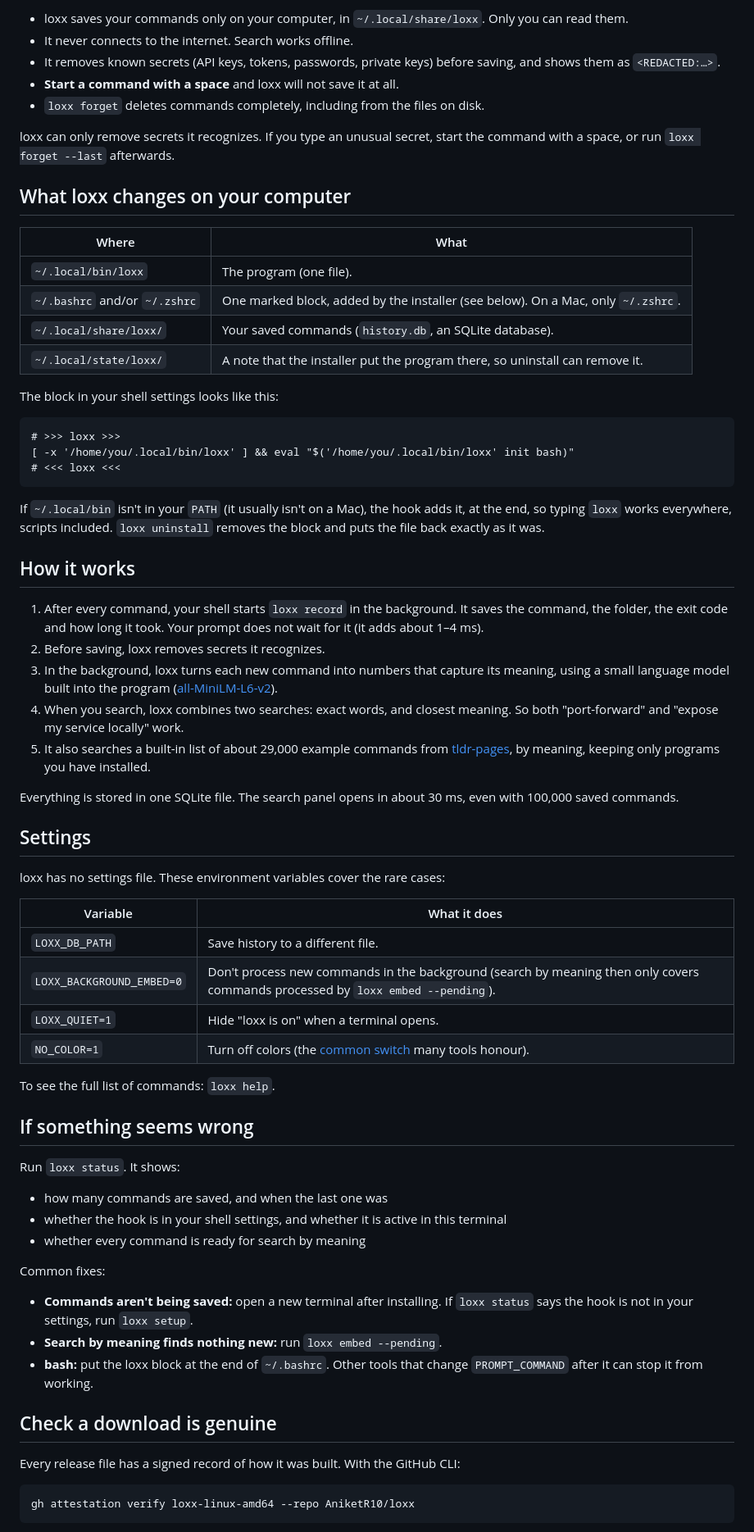
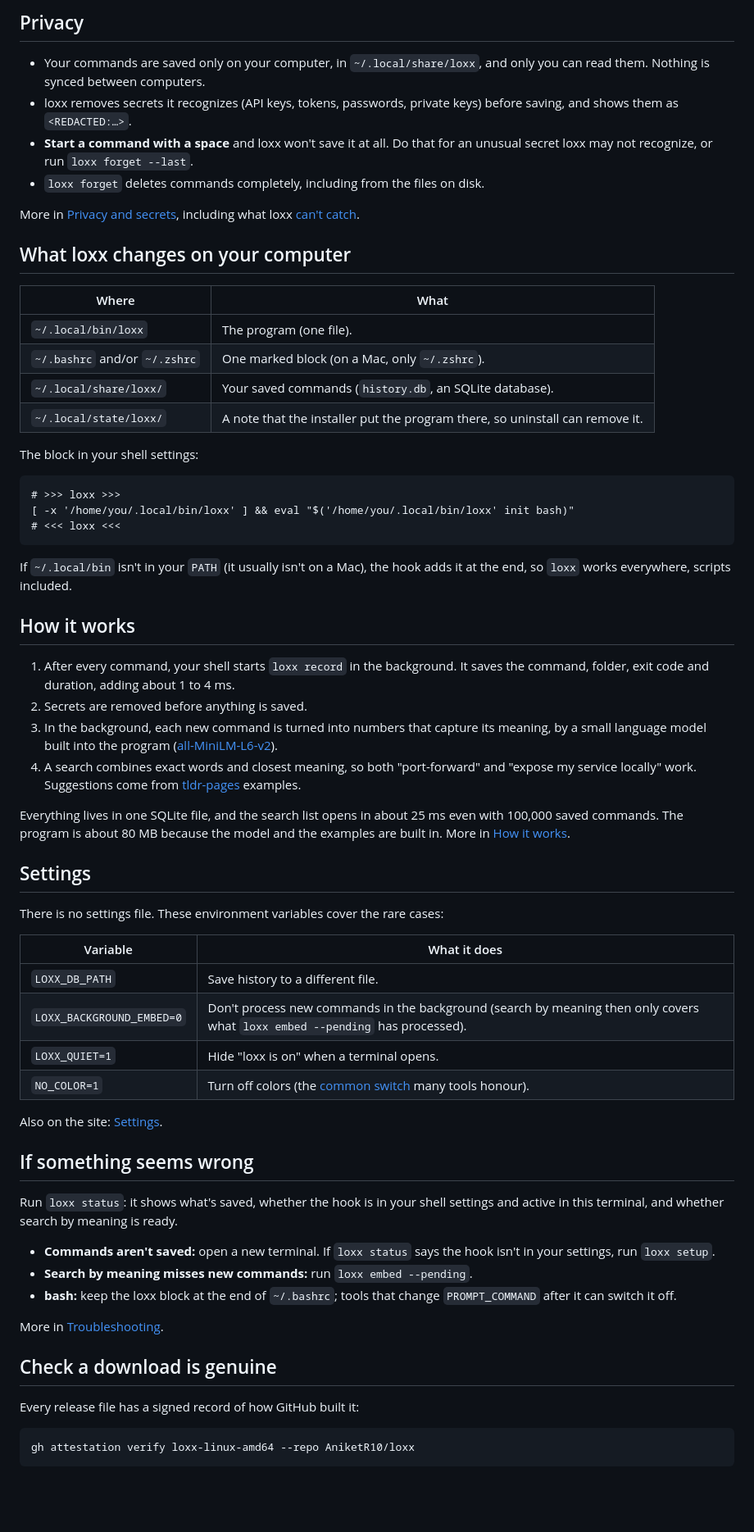
Before and after one commit to AniketR10/loxx, a Markdown page: README.md, the part around the change printed below. Shown: that part at 82% size. Rendered like a GitHub page; blank space fills up the shorter version.

````diff
--- a/README.md
+++ b/README.md
@@ -88,25 +73,27 @@ loxx never runs a command by itself. You always press Enter to run it.
 
-- loxx saves your commands only on your computer, in `~/.local/share/loxx`.
-  Only you can read them.
-- It never connects to the internet. Search works offline.
-- It removes known secrets (API keys, tokens, passwords, private keys) before
-  saving, and shows them as `<REDACTED:…>`.
-- **Start a command with a space** and loxx will not save it at all.
+## Privacy
+
+- Your commands are saved only on your computer, in `~/.local/share/loxx`, and
+  only you can read them. Nothing is synced between computers.
+- loxx removes secrets it recognizes (API keys, tokens, passwords, private
+  keys) before saving, and shows them as `<REDACTED:…>`.
+- **Start a command with a space** and loxx won't save it at all. Do that for
+  an unusual secret loxx may not recognize, or run `loxx forget --last`.
 - `loxx forget` deletes commands completely, including from the files on disk.
 
-loxx can only remove secrets it recognizes. If you type an unusual secret,
-start the command with a space, or run `loxx forget --last` afterwards.
+More in [Privacy and secrets](https://loxx.run/docs/privacy/), including what
+loxx [can't catch](https://loxx.run/docs/privacy/#limits).
 
 ## What loxx changes on your computer
 
 | Where | What |
 |---|---|
 | `~/.local/bin/loxx` | The program (one file). |
-| `~/.bashrc` and/or `~/.zshrc` | One marked block, added by the installer (see below). On a Mac, only `~/.zshrc`. |
+| `~/.bashrc` and/or `~/.zshrc` | One marked block (on a Mac, only `~/.zshrc`). |
 | `~/.local/share/loxx/` | Your saved commands (`history.db`, an SQLite database). |
 | `~/.local/state/loxx/` | A note that the installer put the program there, so uninstall can remove it. |
 
-The block in your shell settings looks like this:
+The block in your shell settings:
 
 ```
 # >>> loxx >>>
@@ -115,61 +102,54 @@ The block in your shell settings looks like this:
 ```
 
 If `~/.local/bin` isn't in your `PATH` (it usually isn't on a Mac), the hook
-adds it, at the end, so typing `loxx` works everywhere, scripts included.
-`loxx uninstall` removes the block and puts the file back exactly as it was.
+adds it at the end, so `loxx` works everywhere, scripts included.
 
 ## How it works
 
-1. After every command, your shell starts `loxx record` in the background.
-   It saves the command, the folder, the exit code and how long it took.
-   Your prompt does not wait for it (it adds about 1–4 ms).
-2. Before saving, loxx removes secrets it recognizes.
-3. In the background, loxx turns each new command into numbers that capture its
-   meaning, using a small language model built into the program
+1. After every command, your shell starts `loxx record` in the background. It
+   saves the command, folder, exit code and duration, adding about 1 to 4 ms.
+2. Secrets are removed before anything is saved.
+3. In the background, each new command is turned into numbers that capture its
+   meaning, by a small language model built into the program
    ([all-MiniLM-L6-v2](https://huggingface.co/sentence-transformers/all-MiniLM-L6-v2)).
-4. When you search, loxx combines two searches: exact words, and closest
-   meaning. So both "port-forward" and "expose my service locally" work.
-5. It also searches a built-in list of about 29,000 example commands from
-   [tldr-pages](https://github.com/tldr-pages/tldr), by meaning, keeping only
-   programs you have installed.
+4. A search combines exact words and closest meaning, so both "port-forward"
+   and "expose my service locally" work. Suggestions come from
+   [tldr-pages](https://github.com/tldr-pages/tldr) examples.
 
-Everything is stored in one SQLite file. The search panel opens in about
-30 ms, even with 100,000 saved commands.
+Everything lives in one SQLite file, and the search list opens in about 25 ms
+even with 100,000 saved commands. The program
+is about 80 MB because the model and the examples are built in. More in
+[How it works](https://loxx.run/docs/how-it-works/).
 
 ## Settings
 
-loxx has no settings file. These environment variables cover the rare cases:
+There is no settings file. These environment variables cover the rare cases:
 
 | Variable | What it does |
 |---|---|
 | `LOXX_DB_PATH` | Save history to a different file. |
-| `LOXX_BACKGROUND_EMBED=0` | Don't process new commands in the background (search by meaning then only covers commands processed by `loxx embed --pending`). |
+| `LOXX_BACKGROUND_EMBED=0` | Don't process new commands in the background (search by meaning then only covers what `loxx embed --pending` has processed). |
 | `LOXX_QUIET=1` | Hide "loxx is on" when a terminal opens. |
 | `NO_COLOR=1` | Turn off colors (the [common switch](https://no-color.org) many tools honour). |
 
-To see the full list of commands: `loxx help`.
+Also on the site: [Settings](https://loxx.run/docs/troubleshooting/#settings).
 
 ## If something seems wrong
 
-Run `loxx status`. It shows:
+Run `loxx status`: it shows what's saved, whether the hook is in your shell
+settings and active in this terminal, and whether search by meaning is ready.
 
-- how many commands are saved, and when the last one was
-- whether the hook is in your shell settings, and whether it is active in this
-  terminal
-- whether every command is ready for search by meaning
+- **Commands aren't saved:** open a new terminal. If `loxx status` says the
+  hook isn't in your settings, run `loxx setup`.
+- **Search by meaning misses new commands:** run `loxx embed --pending`.
+- **bash:** keep the loxx block at the end of `~/.bashrc`; tools that change
+  `PROMPT_COMMAND` after it can switch it off.
 
-Common fixes:
-
-- **Commands aren't being saved:** open a new terminal after installing. If
-  `loxx status` says the hook is not in your settings, run `loxx setup`.
-- **Search by meaning finds nothing new:** run `loxx embed --pending`.
-- **bash:** put the loxx block at the end of `~/.bashrc`. Other tools that
-  change `PROMPT_COMMAND` after it can stop it from working.
+More in [Troubleshooting](https://loxx.run/docs/troubleshooting/).
 
 ## Check a download is genuine
 
-Every release file has a signed record of how it was built. With the GitHub
-CLI:
+Every release file has a signed record of how GitHub built it:
 
 ```
 gh attestation verify loxx-linux-amd64 --repo AniketR10/loxx
````
Also changed, not shown: other parts of README.md (+41 -76 lines), docs/screenshot.png (added).
